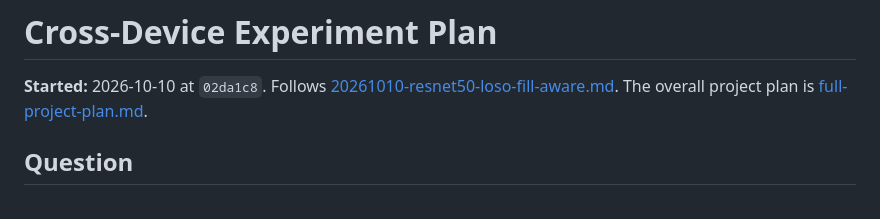
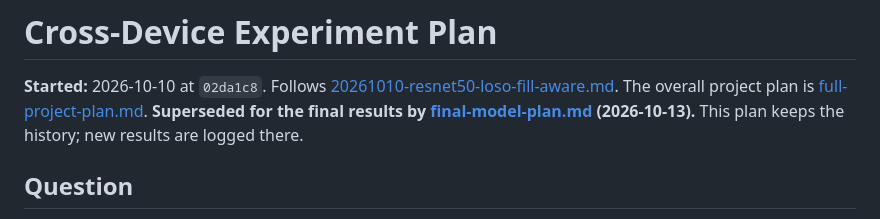
Before and after one commit to lemasc/oct-classify, a Markdown page: docs/cross-device-plan.md, the part around the change. Drawn GitHub-style.

Commit message:
docs: add final model plan and point cross-device plan to it
Co-Authored-By: Claude Opus 5.5 <noreply@anthropic.com>

```diff
--- a/docs/cross-device-plan.md
+++ b/docs/cross-device-plan.md
@@ -2,6 +2,8 @@
 
 **Started:** 2026-10-10 at `02da1c8`. Follows [20261010-resnet50-loso-fill-aware.md](reports/20261010-resnet50-loso-fill-aware.md).
 The overall project plan is [full-project-plan.md](full-project-plan.md).
+**Superseded for the final results by [final-model-plan.md](final-model-plan.md) (2026-10-13).** This plan keeps the
+history; new results are logged there.
 
 ## Question
 
```
Also changed, not shown: docs/final-model-plan.md (added, +179 -0 lines).
